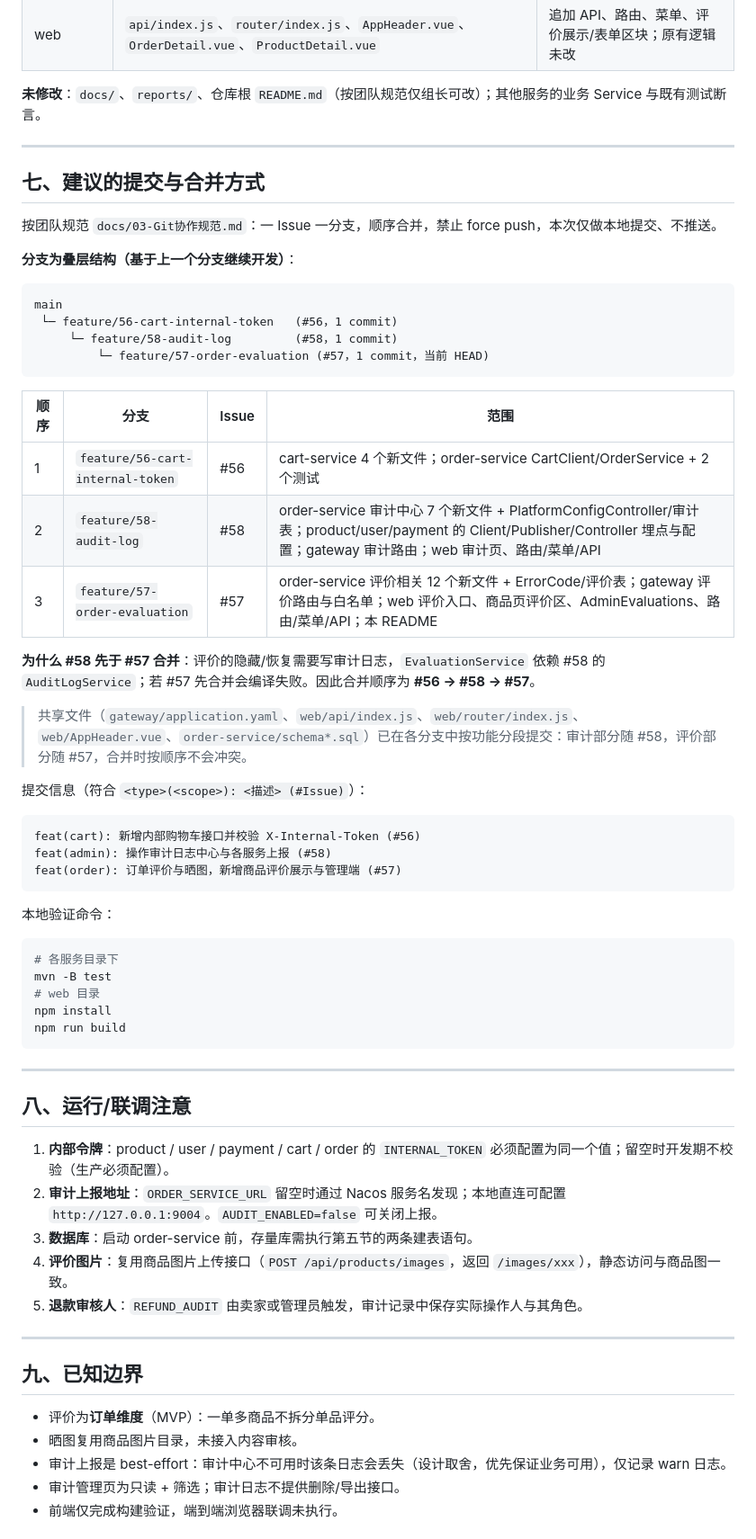
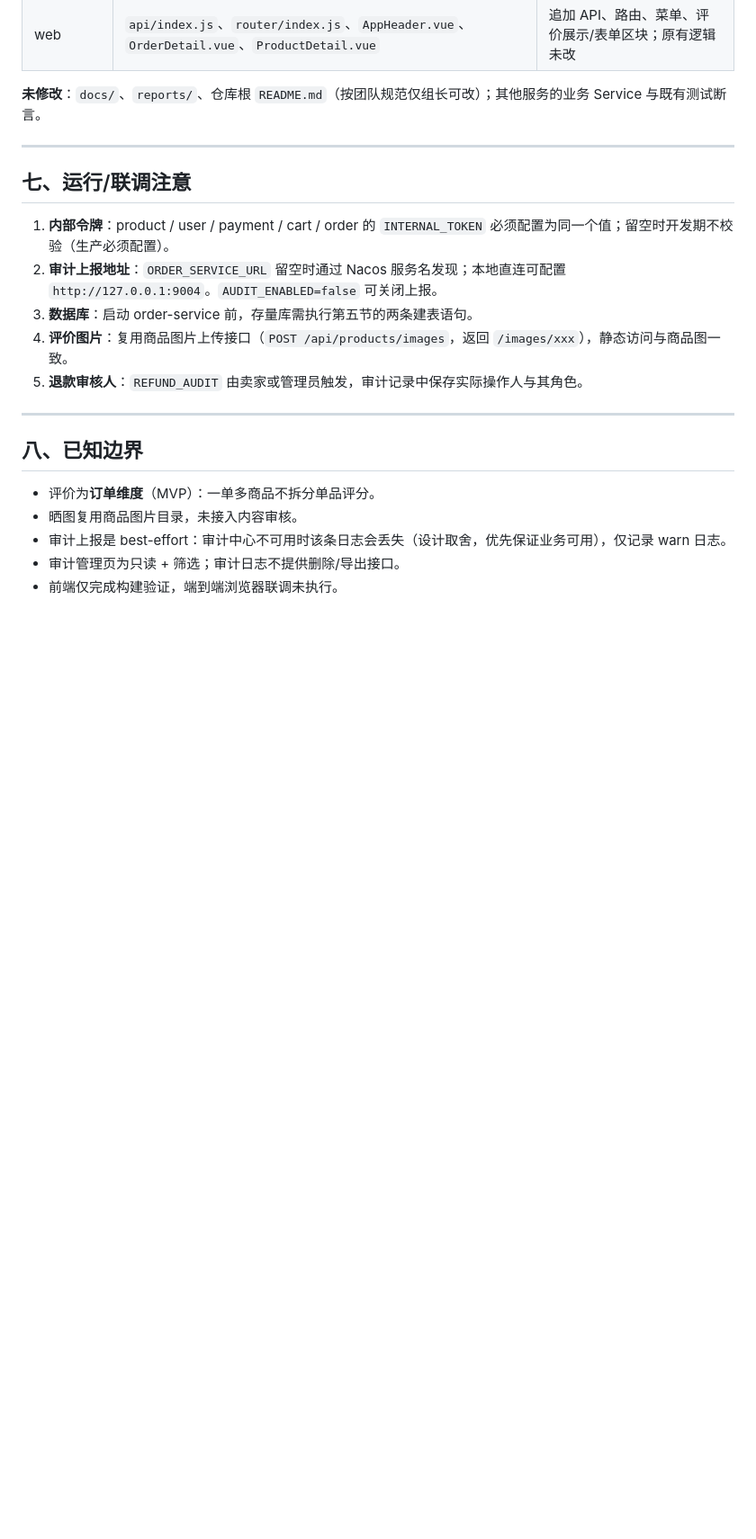
Before and after one commit to TheCryGirl/-, a Markdown page: docs/09-任务核对-购物车鉴权与评价审计.md, the part around one of its changes. Shown at 90% size. Rendered like a GitHub page; blank space fills up the shorter version.

````diff
--- a/README-issue56-58.md
+++ b/docs/09-任务核对-购物车鉴权与评价审计.md
@@ -281,50 +285,7 @@ CREATE TABLE IF NOT EXISTS audit_log (
 
 ---
 
-## 七、建议的提交与合并方式
-
-按团队规范 `docs/03-Git协作规范.md`：一 Issue 一分支，顺序合并，禁止 force push，本次仅做本地提交、不推送。
-
-**分支为叠层结构（基于上一个分支继续开发）**：
-
-```
-main
- └─ feature/56-cart-internal-token   (#56，1 commit)
-     └─ feature/58-audit-log         (#58，1 commit)
-         └─ feature/57-order-evaluation (#57，1 commit，当前 HEAD)
-```
-
-| 顺序 | 分支 | Issue | 范围 |
-| --- | --- | --- | --- |
-| 1 | `feature/56-cart-internal-token` | #56 | cart-service 4 个新文件；order-service CartClient/OrderService + 2 个测试 |
-| 2 | `feature/58-audit-log` | #58 | order-service 审计中心 7 个新文件 + PlatformConfigController/审计表；product/user/payment 的 Client/Publisher/Controller 埋点与配置；gateway 审计路由；web 审计页、路由/菜单/API |
-| 3 | `feature/57-order-evaluation` | #57 | order-service 评价相关 12 个新文件 + ErrorCode/评价表；gateway 评价路由与白名单；web 评价入口、商品页评价区、AdminEvaluations、路由/菜单/API；本 README |
-
-**为什么 #58 先于 #57 合并**：评价的隐藏/恢复需要写审计日志，`EvaluationService` 依赖 #58 的 `AuditLogService`；若 #57 先合并会编译失败。因此合并顺序为 **#56 → #58 → #57**。
-
-> 共享文件（`gateway/application.yaml`、`web/api/index.js`、`web/router/index.js`、`web/AppHeader.vue`、`order-service/schema*.sql`）已在各分支中按功能分段提交：审计部分随 #58，评价部分随 #57，合并时按顺序不会冲突。
-
-提交信息（符合 `<type>(<scope>): <描述> (#Issue)`）：
-
-```
-feat(cart): 新增内部购物车接口并校验 X-Internal-Token (#56)
-feat(admin): 操作审计日志中心与各服务上报 (#58)
-feat(order): 订单评价与晒图，新增商品评价展示与管理端 (#57)
-```
-
-本地验证命令：
-
-```bash
-# 各服务目录下
-mvn -B test
-# web 目录
-npm install
-npm run build
-```
-
----
-
-## 八、运行/联调注意
+## 七、运行/联调注意
 
 1. **内部令牌**：product / user / payment / cart / order 的 `INTERNAL_TOKEN` 必须配置为同一个值；留空时开发期不校验（生产必须配置）。
 2. **审计上报地址**：`ORDER_SERVICE_URL` 留空时通过 Nacos 服务名发现；本地直连可配置 `http://127.0.0.1:9004`。`AUDIT_ENABLED=false` 可关闭上报。
@@ -334,7 +295,7 @@ npm run build
 
 ---
 
-## 九、已知边界
+## 八、已知边界
 
 - 评价为**订单维度**（MVP）：一单多商品不拆分单品评分。
 - 晒图复用商品图片目录，未接入内容审核。
````
Also changed, not shown: other parts of docs/09-任务核对-购物车鉴权与评价审计.md (+17 -50 lines).
